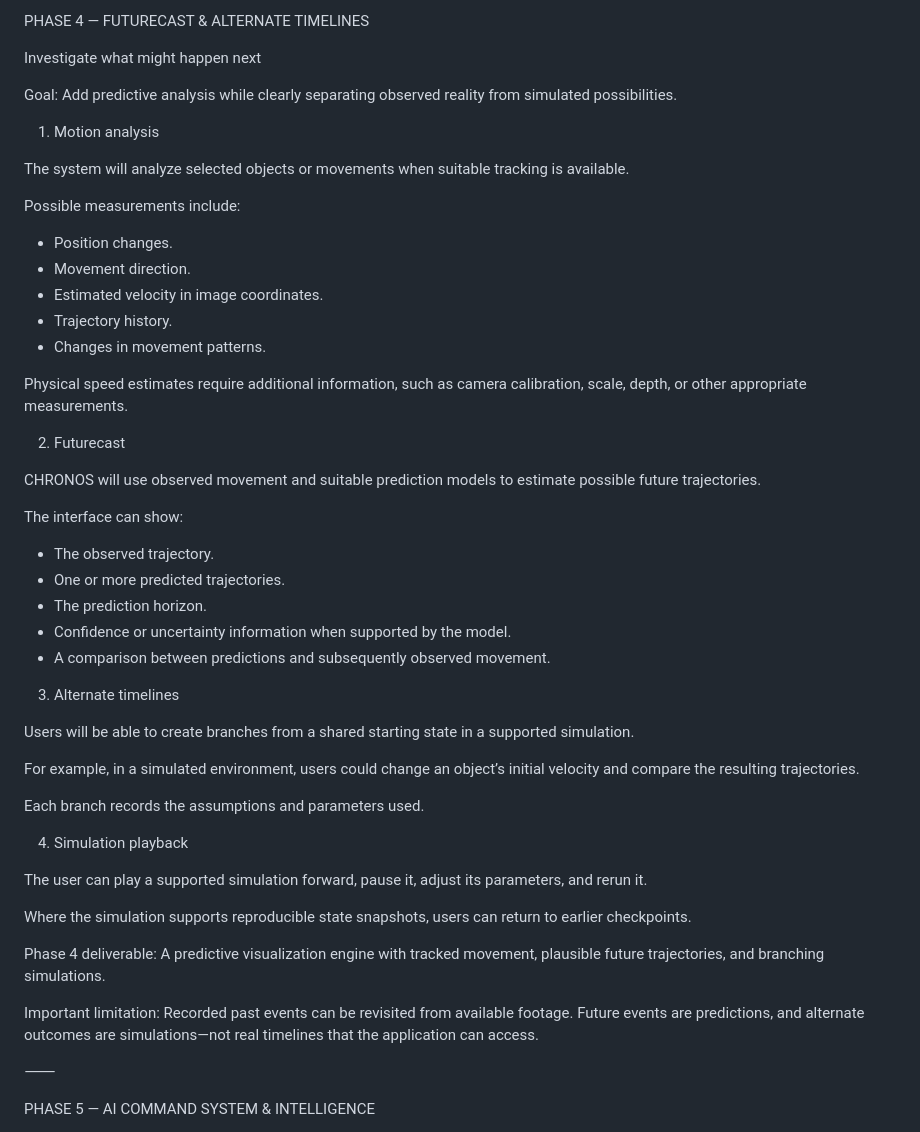
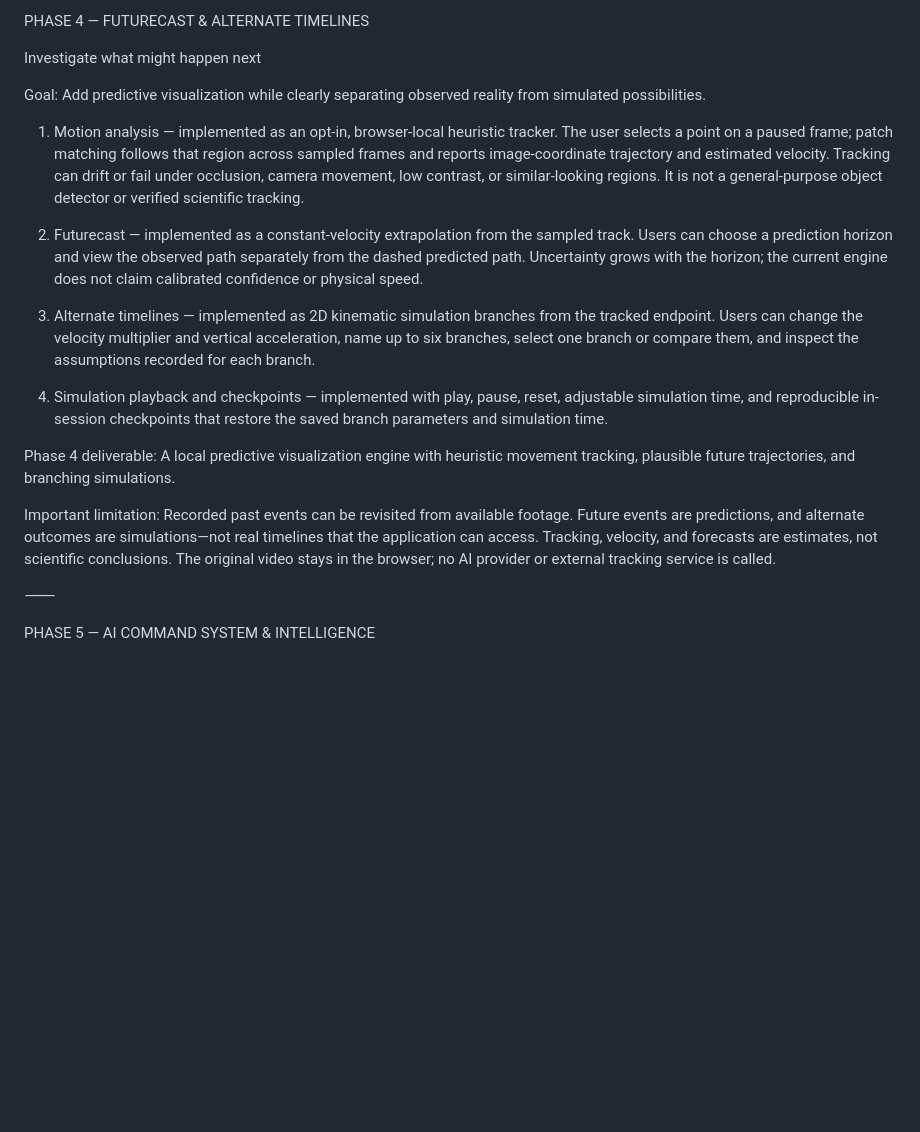
Before and after one commit to anuveytq-sys/CHRONOS-4D-IMAGING, a Markdown page: README.md, the part around the change. GitHub-like rendering; blank space fills up the shorter version.

Commit message:
Document Phase 4 Futurecast and alternate timeline capabilities

```diff
--- a/README.md
+++ b/README.md
@@ -26,51 +26,19 @@ PHASE 4 — FUTURECAST & ALTERNATE TIMELINES
 
 Investigate what might happen next
 
-Goal: Add predictive analysis while clearly separating observed reality from simulated possibilities.
+Goal: Add predictive visualization while clearly separating observed reality from simulated possibilities.
 
-1. Motion analysis
+1. Motion analysis — implemented as an opt-in, browser-local heuristic tracker. The user selects a point on a paused frame; patch matching follows that region across sampled frames and reports image-coordinate trajectory and estimated velocity. Tracking can drift or fail under occlusion, camera movement, low contrast, or similar-looking regions. It is not a general-purpose object detector or verified scientific tracking.
 
-The system will analyze selected objects or movements when suitable tracking is available.
+2. Futurecast — implemented as a constant-velocity extrapolation from the sampled track. Users can choose a prediction horizon and view the observed path separately from the dashed predicted path. Uncertainty grows with the horizon; the current engine does not claim calibrated confidence or physical speed.
 
-Possible measurements include:
+3. Alternate timelines — implemented as 2D kinematic simulation branches from the tracked endpoint. Users can change the velocity multiplier and vertical acceleration, name up to six branches, select one branch or compare them, and inspect the assumptions recorded for each branch.
 
-* Position changes.
-* Movement direction.
-* Estimated velocity in image coordinates.
-* Trajectory history.
-* Changes in movement patterns.
+4. Simulation playback and checkpoints — implemented with play, pause, reset, adjustable simulation time, and reproducible in-session checkpoints that restore the saved branch parameters and simulation time.
 
-Physical speed estimates require additional information, such as camera calibration, scale, depth, or other appropriate measurements.
+Phase 4 deliverable: A local predictive visualization engine with heuristic movement tracking, plausible future trajectories, and branching simulations.
 
-2. Futurecast
-
-CHRONOS will use observed movement and suitable prediction models to estimate possible future trajectories.
-
-The interface can show:
-
-* The observed trajectory.
-* One or more predicted trajectories.
-* The prediction horizon.
-* Confidence or uncertainty information when supported by the model.
-* A comparison between predictions and subsequently observed movement.
-
-3. Alternate timelines
-
-Users will be able to create branches from a shared starting state in a supported simulation.
-
-For example, in a simulated environment, users could change an object’s initial velocity and compare the resulting trajectories.
-
-Each branch records the assumptions and parameters used.
-
-4. Simulation playback
-
-The user can play a supported simulation forward, pause it, adjust its parameters, and rerun it.
-
-Where the simulation supports reproducible state snapshots, users can return to earlier checkpoints.
-
-Phase 4 deliverable: A predictive visualization engine with tracked movement, plausible future trajectories, and branching simulations.
-
-Important limitation: Recorded past events can be revisited from available footage. Future events are predictions, and alternate outcomes are simulations—not real timelines that the application can access.
+Important limitation: Recorded past events can be revisited from available footage. Future events are predictions, and alternate outcomes are simulations—not real timelines that the application can access. Tracking, velocity, and forecasts are estimates, not scientific conclusions. The original video stays in the browser; no AI provider or external tracking service is called.
 
 ⸻
 
```
